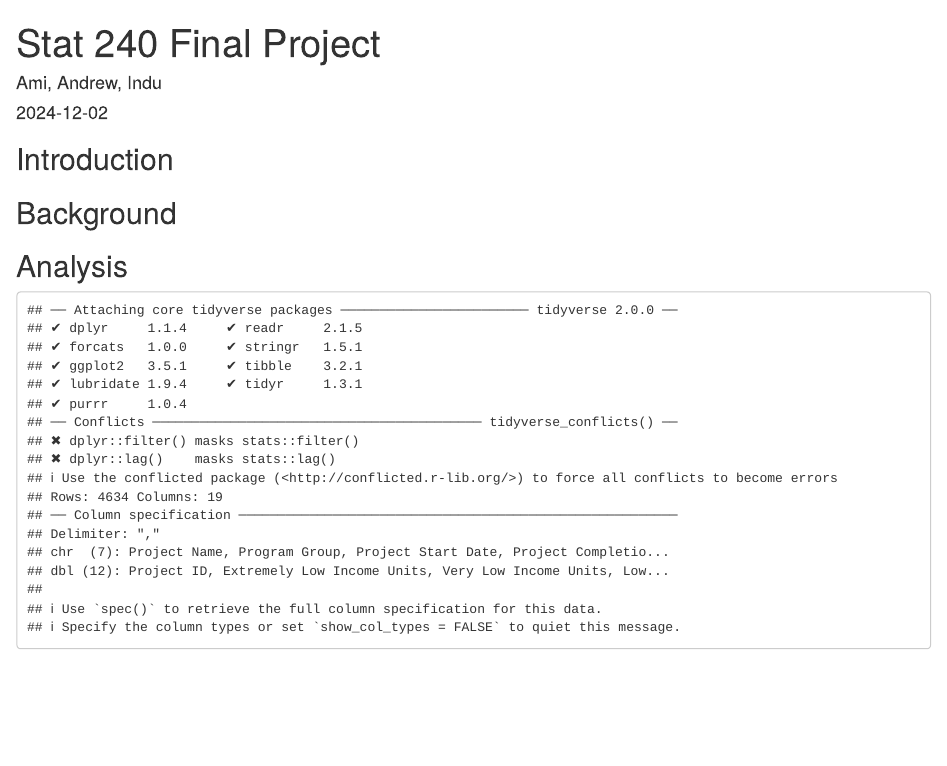
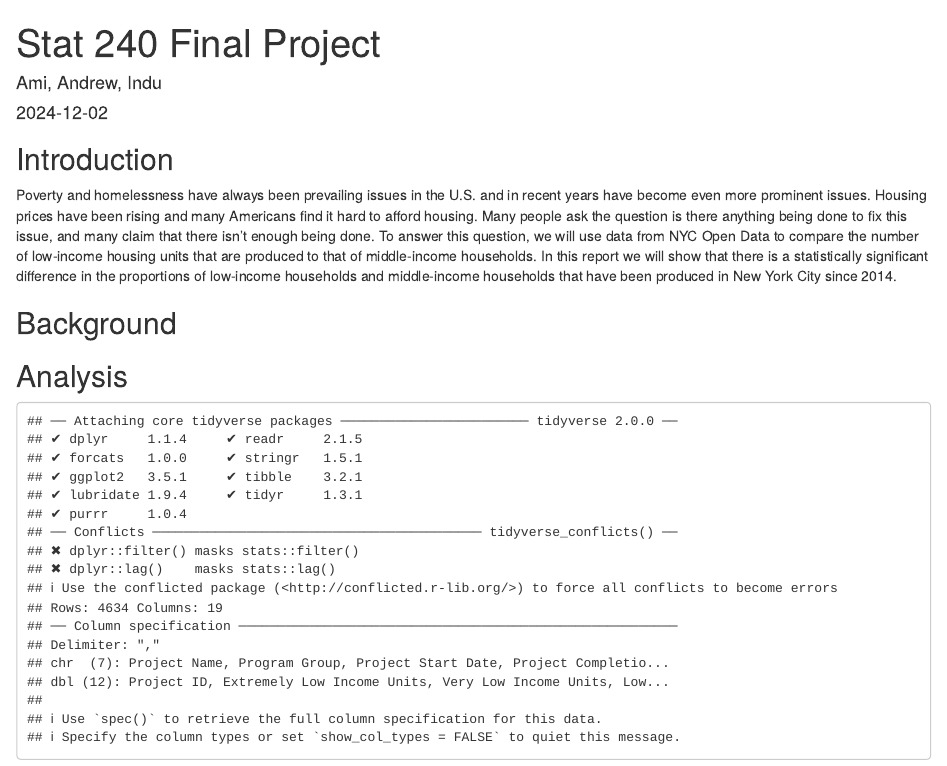
Before and after one commit to stat-final-project/affordable-housing-comp, an R Markdown document (Stat 240 Final Project.Rmd): the page in a window 1100 px wide, from its top. Rendered offline with R 4.5, knitr and Pandoc, with nearby package versions.

Commit message:
Update Stat 240 Final Project.Rmd
I added the introduction

````diff
--- a/Stat 240 Final Project.Rmd
+++ b/Stat 240 Final Project.Rmd
@@ -10,6 +10,7 @@ knitr::opts_chunk$set(echo = TRUE)
 ```
 
 ## Introduction
+Poverty and homelessness have always been prevailing issues in the U.S. and in recent years have become even more prominent issues. Housing prices have been rising and many Americans find it hard to afford housing. Many people ask the question is there anything being done to fix this issue, and many claim that there isn’t enough being done. To answer this question, we will use data from NYC Open Data to compare the number of low-income housing units that are produced to that of middle-income households. In this report we will show that there is a statistically significant difference in the proportions of low-income households and middle-income households that have been produced in New York City since 2014.
 
 ## Background
 
````
